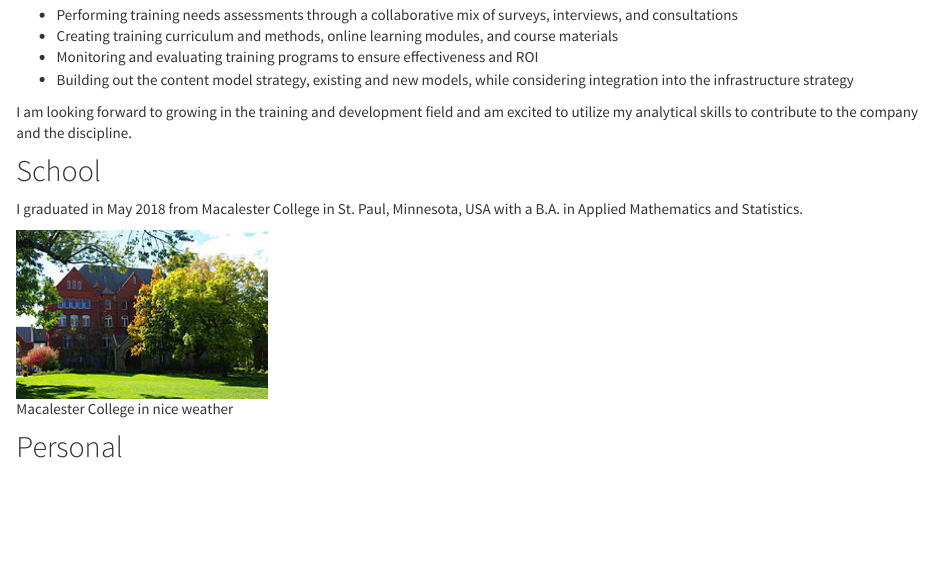
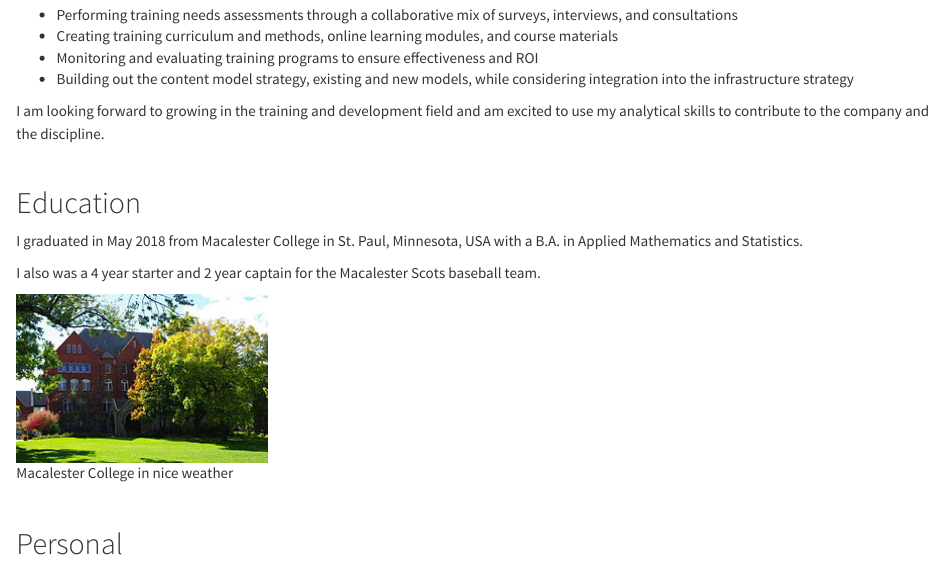
Before and after one commit to nickmcmullen/nickmcmullen.github.io, an R Markdown document (about.RMD): the page in a window 1100 px wide, from 330 px down before the commit and from 280 px down after it, so that both start at the same text. The pictures show the output file about.html that the author committed with the source, opened offline; library style sheets and scripts come from the installed R packages.

Commit message:
updated about

```diff
--- a/about.RMD
+++ b/about.RMD
@@ -17,13 +19,20 @@ I am currently a Learning Manager at Alliance Residential Company based in Phoen
 - Monitoring and evaluating training programs to ensure effectiveness and ROI
 - Building out the content model strategy, existing and new models, while considering integration into the infrastructure strategy
 
-I am looking forward to growing in the training and development field and am excited to utilize my analytical skills to contribute to the company and the discipline.
+I am looking forward to growing in the training and development field and am excited to use my analytical skills to contribute to the company and the discipline.
 
-##School
+\
+
+
+##Education
 
 I graduated in May 2018 from Macalester College in St. Paul, Minnesota, USA with a B.A. in Applied Mathematics and Statistics.
 
+I also was a 4 year starter and 2 year captain for the Macalester Scots baseball team.
+
 ![Macalester College in nice weather](macalesterOldMain.jpg)
+
+\
 
 ##Personal
 
```
Also changed, not shown: about.html, about.RMD (4 more changed lines).
